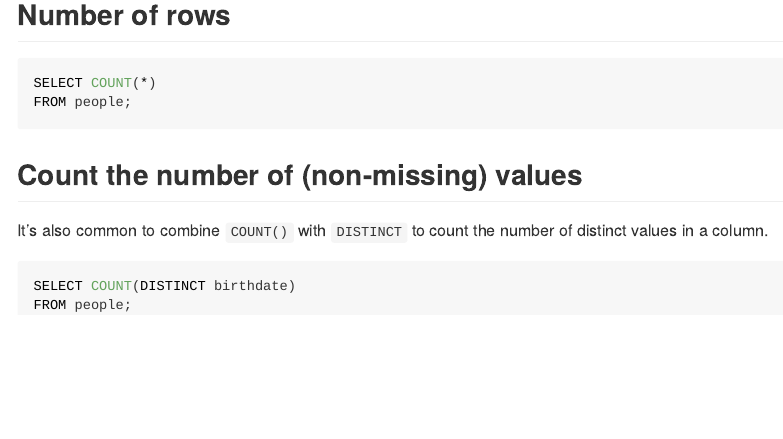
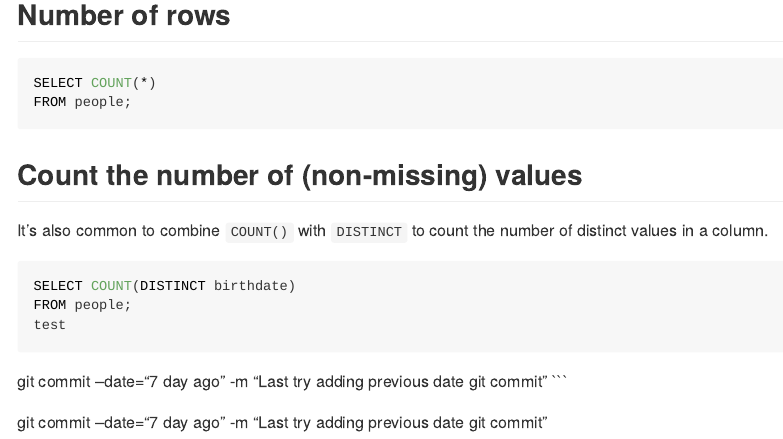
Before and after one commit to xxxvincxxx/sql_fundamentals, an R Markdown document (01.Intro_SQL/00.Selecting_Columns.Rmd): the page in a window 1100 px wide, from 120 px down. Rendered offline with R 4.5, knitr and Pandoc, with nearby package versions.

Commit message:
Your commit message

````diff
--- a/01.Intro_SQL/00.Selecting_Columns.Rmd
+++ b/01.Intro_SQL/00.Selecting_Columns.Rmd
@@ -22,4 +22,9 @@ It's also common to combine `COUNT()` with `DISTINCT` to count the number of dis
 ```{sql, eval=FALSE}
 SELECT COUNT(DISTINCT birthdate)
 FROM people;
+test
 ```
+git commit --date="7 day ago" -m "Last try adding previous date git commit"
+```
+
+git commit --date="7 day ago" -m "Last try adding previous date git commit"
````
